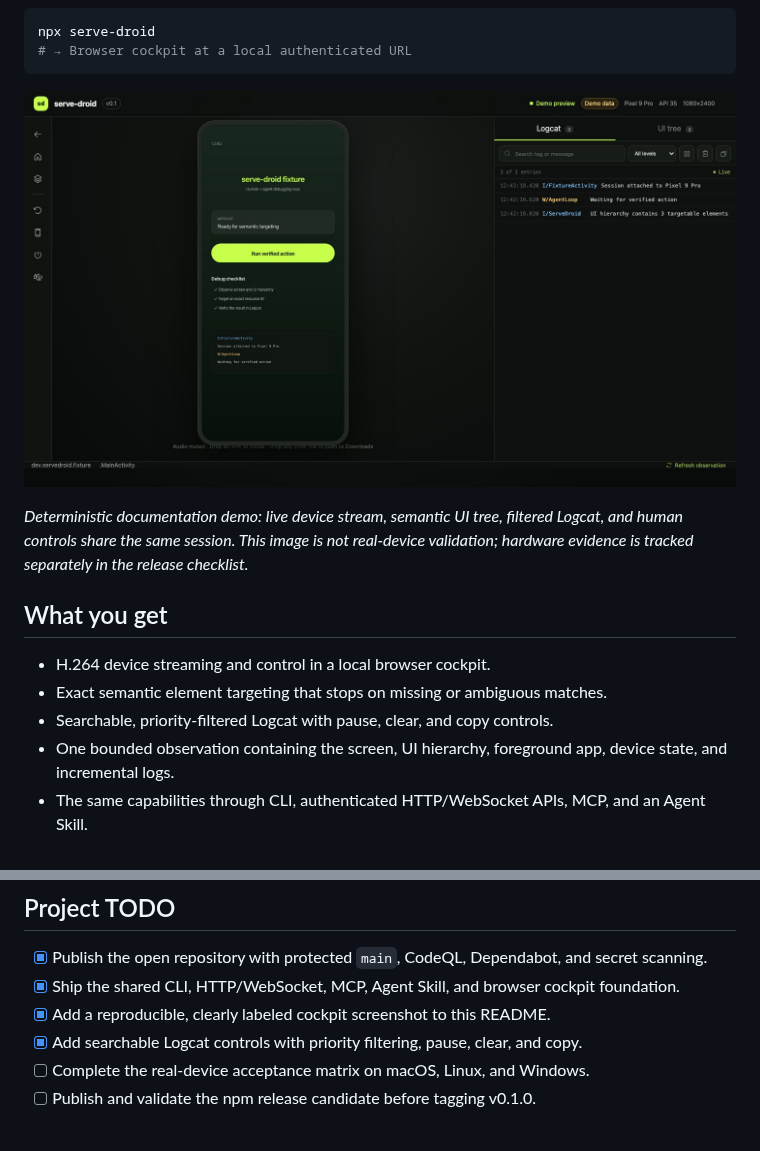
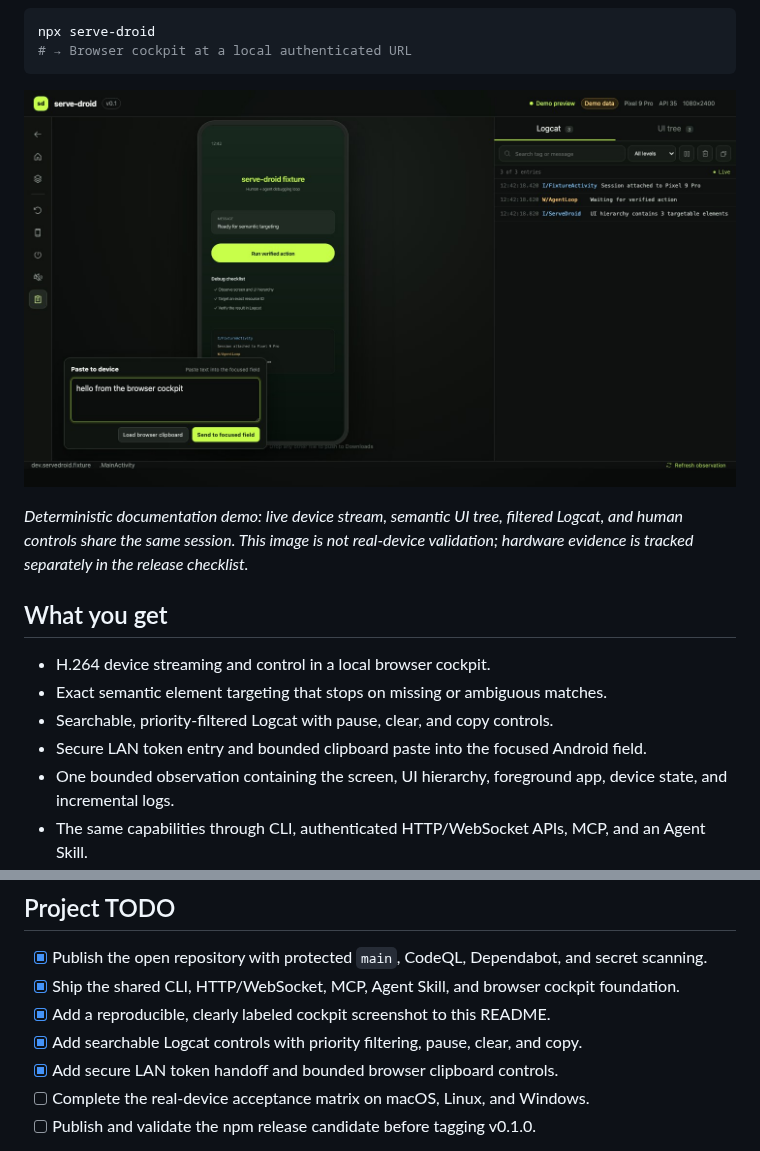
Before and after one commit to metaforismo/serve-droid, a Markdown page: README.md, 2 parts joined by grey strips. Rendered like a GitHub page; pictures changed too: docs/assets/serve-droid-cockpit.jpg.

Commit message:
feat(web): secure LAN access and clipboard paste (#31)

```diff
--- a/README.md
+++ b/README.md
@@ -23,6 +23,7 @@ is tracked separately in the release checklist._
 - H.264 device streaming and control in a local browser cockpit.
 - Exact semantic element targeting that stops on missing or ambiguous matches.
 - Searchable, priority-filtered Logcat with pause, clear, and copy controls.
+- Secure LAN token entry and bounded clipboard paste into the focused Android field.
 - One bounded observation containing the screen, UI hierarchy, foreground app, device state, and
   incremental logs.
 - The same capabilities through CLI, authenticated HTTP/WebSocket APIs, MCP, and an Agent Skill.
@@ -159,6 +160,7 @@ hardware, platform, and publication gates.
 - [x] Ship the shared CLI, HTTP/WebSocket, MCP, Agent Skill, and browser cockpit foundation.
 - [x] Add a reproducible, clearly labeled cockpit screenshot to this README.
 - [x] Add searchable Logcat controls with priority filtering, pause, clear, and copy.
+- [x] Add secure LAN token handoff and bounded browser clipboard controls.
 - [ ] Complete the real-device acceptance matrix on macOS, Linux, and Windows.
 - [ ] Publish and validate the npm release candidate before tagging v0.1.0.
 
```
Also changed, not shown: docs/TODO.md (+5 -3 lines), docs/tunnels.md (+15 -0 lines), 7 other files.
